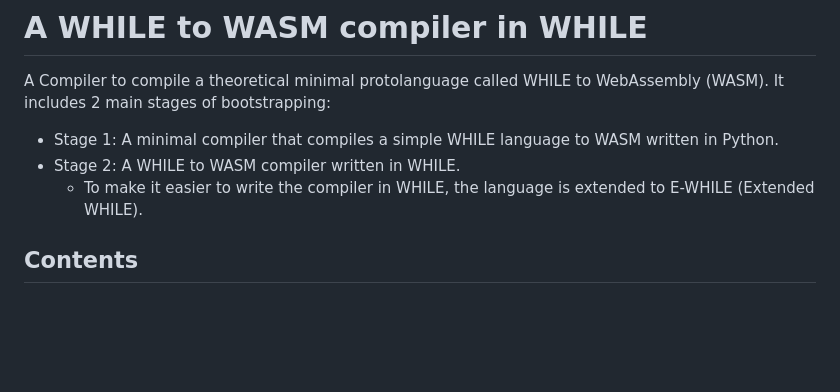
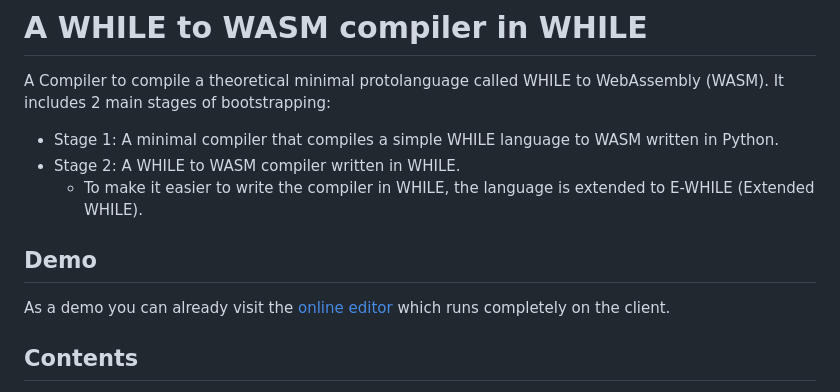
Before and after one commit to while-self-compiler/compiler-pipeline, a Markdown page: README.md, the part around the change. Drawn GitHub-style; blank space fills up the shorter version.

```diff
--- a/README.md
+++ b/README.md
@@ -4,6 +4,10 @@ A Compiler to compile a theoretical minimal protolanguage called WHILE to WebAss
 - Stage 1: A minimal compiler that compiles a simple WHILE language to WASM written in Python.
 - Stage 2: A WHILE to WASM compiler written in WHILE.
     - To make it easier to write the compiler in WHILE, the language is extended to E-WHILE (Extended WHILE).
+
+## Demo
+
+As a demo you can already visit the [online editor](https://www.valenzelektron.com/projects/self_compiler/webapp/index.html) which runs completely on the client.
 
 ## Contents
 - [A WHILE to WASM compiler in WHILE](#a-while-to-wasm-compiler-in-while)
```
